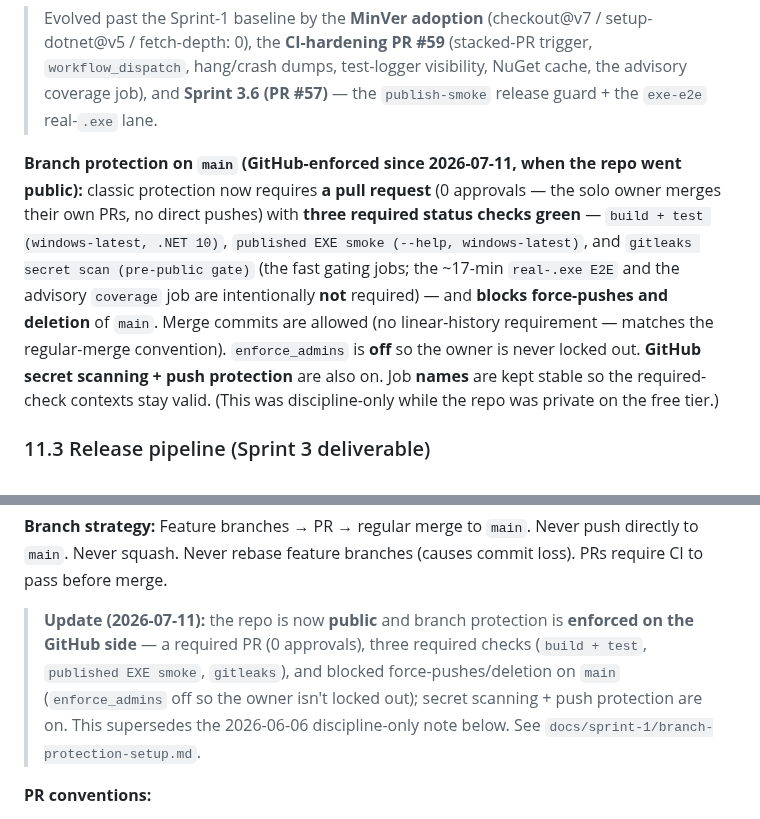
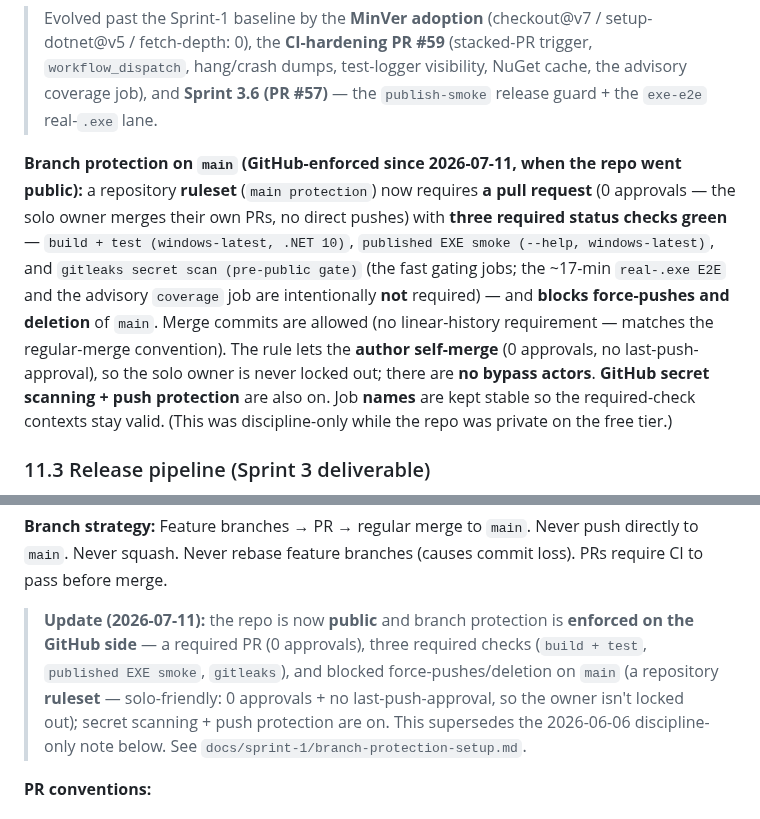
Before and after one commit to Cc-Cece/PicHarbor, a Markdown page: PROJECT_BRIEF.md, 2 parts joined by grey strips. GitHub-like rendering.

Commit message:
docs: brief describes the ruleset (not classic protection) for main

```diff
--- a/PROJECT_BRIEF.md
+++ b/PROJECT_BRIEF.md
@@ -378,14 +378,15 @@ ever misses). Concurrency is scoped per `workflow`+`ref` with cancel-in-progress
 > visibility, NuGet cache, the advisory coverage job), and **Sprint 3.6 (PR #57)** — the `publish-smoke`
 > release guard + the `exe-e2e` real-`.exe` lane.
 
-**Branch protection on `main` (GitHub-enforced since 2026-07-11, when the repo went public):** classic
-protection now requires **a pull request** (0 approvals — the solo owner merges their own PRs, no direct
+**Branch protection on `main` (GitHub-enforced since 2026-07-11, when the repo went public):** a repository **ruleset** (`main protection`)
+now requires **a pull request** (0 approvals — the solo owner merges their own PRs, no direct
 pushes) with **three required status checks green** — `build + test (windows-latest, .NET 10)`,
 `published EXE smoke (--help, windows-latest)`, and `gitleaks secret scan (pre-public gate)` (the fast
 gating jobs; the ~17-min `real-.exe E2E` and the advisory `coverage` job are intentionally **not**
 required) — and **blocks force-pushes and deletion** of `main`. Merge commits are allowed (no
-linear-history requirement — matches the regular-merge convention). `enforce_admins` is **off** so the
-owner is never locked out. **GitHub secret scanning + push protection** are also on. Job **names** are kept
+linear-history requirement — matches the regular-merge convention). The rule lets the **author self-merge**
+(0 approvals, no last-push-approval), so the solo owner is never locked out; there are **no bypass actors**.
+**GitHub secret scanning + push protection** are also on. Job **names** are kept
 stable so the required-check contexts stay valid. (This was discipline-only while the repo was private on
 the free tier.)
 
@@ -483,7 +484,7 @@ dotnet build
 
 **Branch strategy:** Feature branches → PR → regular merge to `main`. Never push directly to `main`. Never squash. Never rebase feature branches (causes commit loss). PRs require CI to pass before merge.
 
-> **Update (2026-07-11):** the repo is now **public** and branch protection is **enforced on the GitHub side** — a required PR (0 approvals), three required checks (`build + test`, `published EXE smoke`, `gitleaks`), and blocked force-pushes/deletion on `main` (`enforce_admins` off so the owner isn't locked out); secret scanning + push protection are on. This supersedes the 2026-06-06 discipline-only note below. See `docs/sprint-1/branch-protection-setup.md`.
+> **Update (2026-07-11):** the repo is now **public** and branch protection is **enforced on the GitHub side** — a required PR (0 approvals), three required checks (`build + test`, `published EXE smoke`, `gitleaks`), and blocked force-pushes/deletion on `main` (a repository **ruleset** — solo-friendly: 0 approvals + no last-push-approval, so the owner isn't locked out); secret scanning + push protection are on. This supersedes the 2026-06-06 discipline-only note below. See `docs/sprint-1/branch-protection-setup.md`.
 
 **PR conventions:**
 - Title: imperative present (`add atomic copier`, not `added atomic copier`)
```
